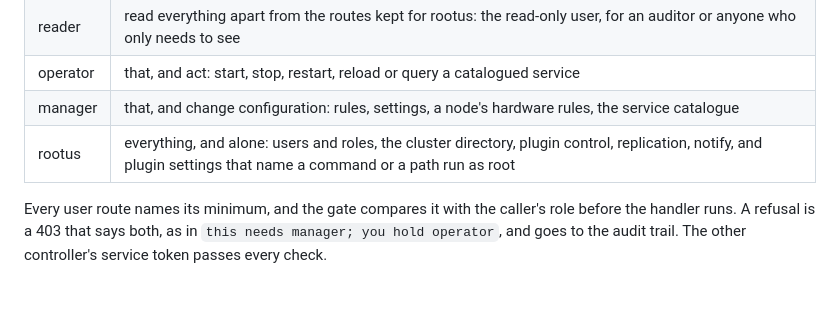
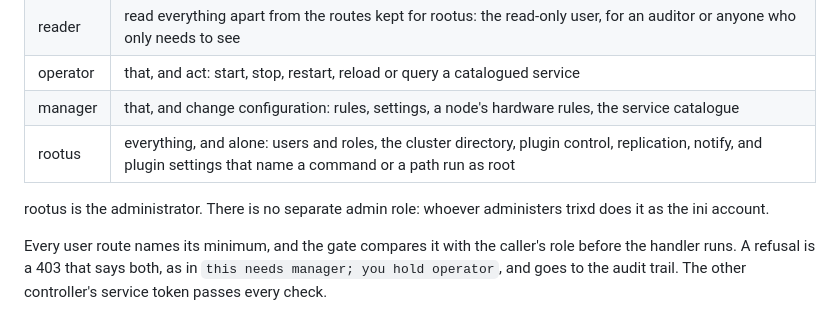
Before and after one commit to clustervision/trix-daemon, a Markdown page: README.md, the part around the change. Drawn GitHub-style; blank space fills up the shorter version.

Commit message:
TRIX-2114 :: rootus is the administrator, and there is no admin role
Decided with Sumit, 09 Oct 2026: administering trixd is done as the ini account.

```diff
--- a/README.md
+++ b/README.md
@@ -256,6 +256,9 @@ plus rootus, which is the ini account and never a role a user can be given.
 | manager | that, and change configuration: rules, settings, a node's hardware rules, the service catalogue |
 | rootus | everything, and alone: users and roles, the cluster directory, plugin control, replication, notify, and plugin settings that name a command or a path run as root |
 
+rootus is the administrator. There is no separate admin role: whoever administers
+trixd does it as the ini account.
+
 Every user route names its minimum, and the gate compares it with the caller's role
 before the handler runs. A refusal is a 403 that says both, as in
 `this needs manager; you hold operator`, and goes to the audit trail. The other
```
